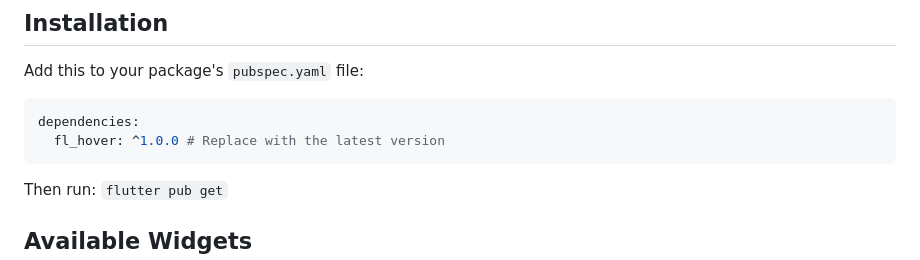
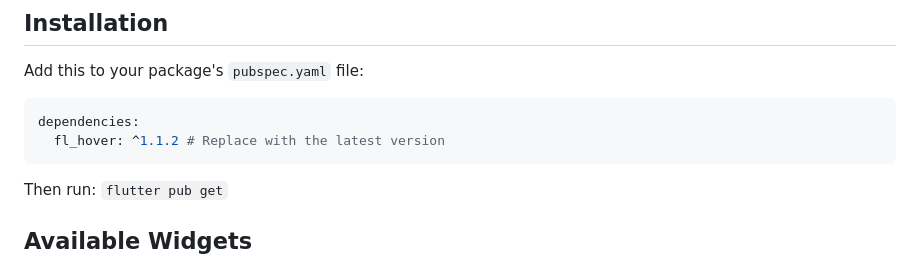
Before and after one commit to alirezat66/fl_hover, a Markdown page: README.md, the part around the change. Rendered like a GitHub page.

Commit message:
Update fl_hover version in README.md to 1.1.2

````diff
--- a/README.md
+++ b/README.md
@@ -21,7 +21,7 @@ Add this to your package's `pubspec.yaml` file:
 
 ```yaml
 dependencies:
-  fl_hover: ^1.0.0 # Replace with the latest version
+  fl_hover: ^1.1.2 # Replace with the latest version
 ```
 
 Then run: `flutter pub get`
````
